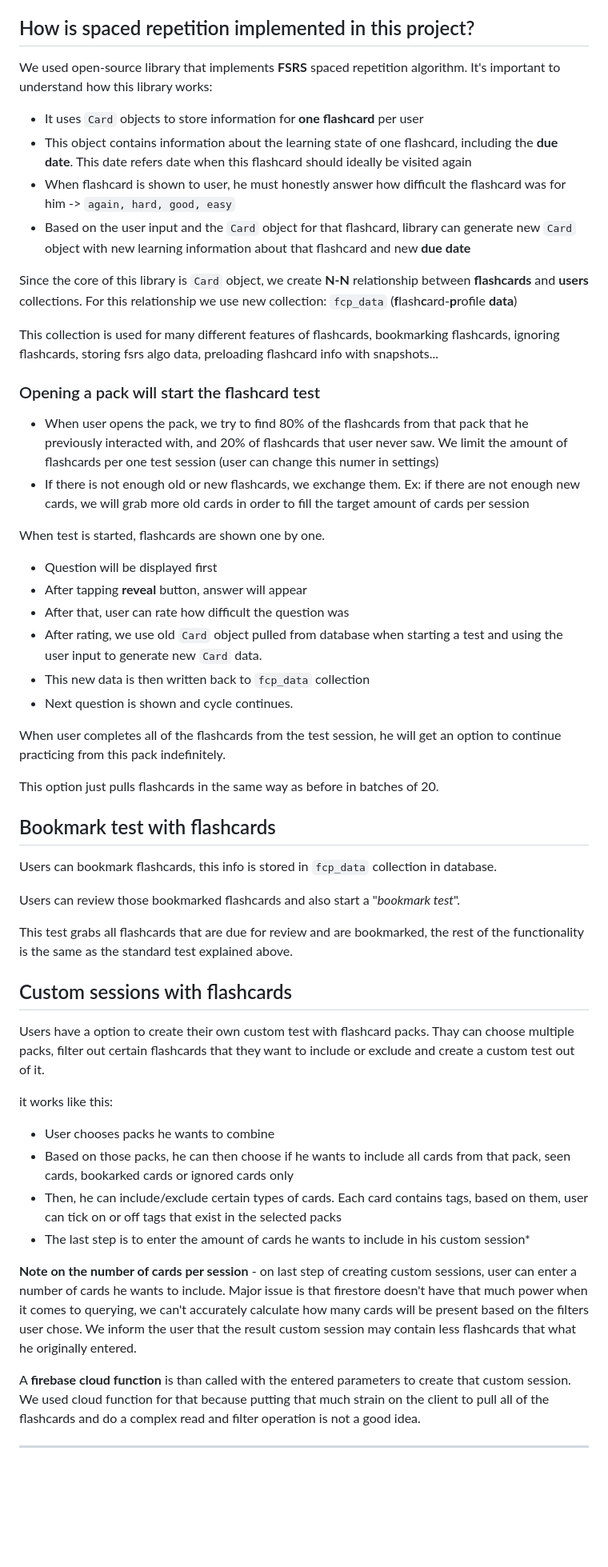
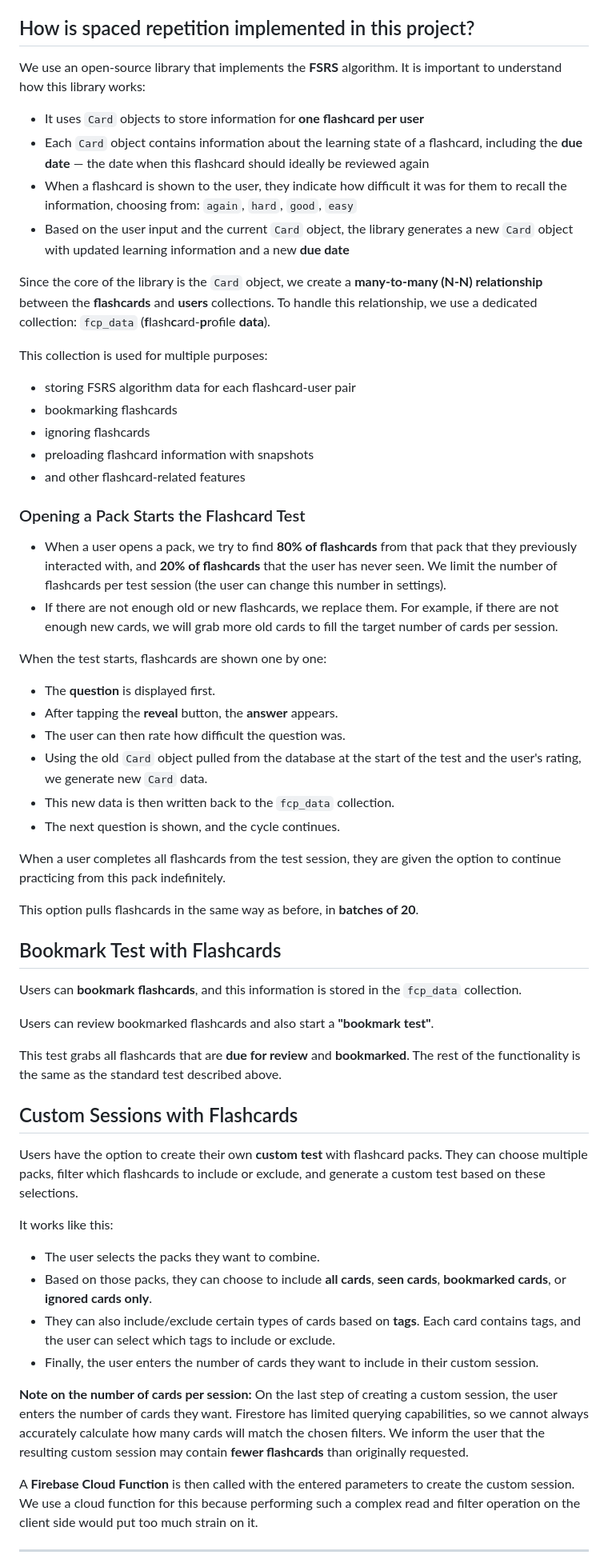
Before and after one commit to Bogdanmitrovic/flashcards-public, a Markdown page: README.md, the part around one of its changes. Shown at 80% size. Rendered like a GitHub page; blank space fills up the shorter version.

Commit message:
Revise README for clarity and feature updates
Updated README to enhance clarity and correctness, including feature descriptions and formatting improvements.

````diff
--- a/README.md
+++ b/README.md
@@ -218,54 +280,59 @@ In flashcard systems, spaced repetition works as follows:
 By focusing more on difficult cards and less on well-known ones, spaced repetition makes learning more efficient and helps transfer knowledge from short-term to long-term memory.
 
 ## How is spaced repetition implemented in this project?
-We used open-source library that implements **FSRS** spaced repetition algorithm. It's important to understand how this library works:
-- It uses ```Card``` objects to store information for **one flashcard** per user
-- This object contains information about the learning state of one flashcard, including the **due date**. This date refers date when this flashcard should ideally be visited again
-- When flashcard is shown to user, he must honestly answer how difficult the flashcard was for him -> ```again, hard, good, easy```
-- Based on the user input and the ```Card``` object for that flashcard, library can generate new ```Card``` object with new learning information about that flashcard and new **due date**
+We use an open-source library that implements the **FSRS** algorithm. It is important to understand how this library works:
+- It uses `Card` objects to store information for **one flashcard per user**
+- Each `Card` object contains information about the learning state of a flashcard, including the **due date** — the date when this flashcard should ideally be reviewed again
+- When a flashcard is shown to the user, they indicate how difficult it was for them to recall the information, choosing from: `again`, `hard`, `good`, `easy`
+- Based on the user input and the current `Card` object, the library generates a new `Card` object with updated learning information and a new **due date**
 
-Since the core of this library is ```Card``` object, we create **N-N** relationship between **flashcards** and **users** collections. For this relationship we use new collection: ```fcp_data``` (**f**lash**c**ard-**p**rofile **data**)
+Since the core of the library is the `Card` object, we create a **many-to-many (N-N) relationship** between the **flashcards** and **users** collections. To handle this relationship, we use a dedicated collection: `fcp_data` (**f**lash**c**ard-**p**rofile **data**).
 
-This collection is used for many different features of flashcards, bookmarking flashcards, ignoring flashcards, storing fsrs algo data, preloading flashcard info with snapshots...
+This collection is used for multiple purposes:
+- storing FSRS algorithm data for each flashcard-user pair
+- bookmarking flashcards
+- ignoring flashcards
+- preloading flashcard information with snapshots
+- and other flashcard-related features
 
-### Opening a pack will start the flashcard test
+### Opening a Pack Starts the Flashcard Test
 
-- When user opens the pack, we try to find 80% of the flashcards from that pack that he previously interacted with, and 20% of flashcards that user never saw. We limit the amount of flashcards per one test session (user can change this numer in settings)
-- If there is not enough old or new flashcards, we exchange them. Ex: if there are not enough new cards, we will grab more old cards in order to fill the target amount of cards per session
+- When a user opens a pack, we try to find **80% of flashcards** from that pack that they previously interacted with, and **20% of flashcards** that the user has never seen. We limit the number of flashcards per test session (the user can change this number in settings).
+- If there are not enough old or new flashcards, we replace them. For example, if there are not enough new cards, we will grab more old cards to fill the target number of cards per session.
 
-When test is started, flashcards are shown one by one.
-- Question will be displayed first
-- After tapping **reveal** button, answer will appear
-- After that, user can rate how difficult the question was
-- After rating, we use old ```Card``` object pulled from database when starting a test and using the user input to generate new ```Card``` data.
-- This new data is then written back to ```fcp_data``` collection
-- Next question is shown and cycle continues.
+When the test starts, flashcards are shown one by one:
+- The **question** is displayed first.
+- After tapping the **reveal** button, the **answer** appears.
+- The user can then rate how difficult the question was.
+- Using the old ```Card``` object pulled from the database at the start of the test and the user's rating, we generate new ```Card``` data.
+- This new data is then written back to the ```fcp_data``` collection.
+- The next question is shown, and the cycle continues.
 
-When user completes all of the flashcards from the test session, he will get an option to continue practicing from this pack indefinitely.
+When a user completes all flashcards from the test session, they are given the option to continue practicing from this pack indefinitely.
 
-This option just pulls flashcards in the same way as before in batches of 20.
+This option pulls flashcards in the same way as before, in **batches of 20**.
 
-## Bookmark test with flashcards
+## Bookmark Test with Flashcards
 
-Users can bookmark flashcards, this info is stored in ```fcp_data``` collection in database.
+Users can **bookmark flashcards**, and this information is stored in the ```fcp_data``` collection.
 
-Users can review those bookmarked flashcards and also start a "*bookmark test*".
+Users can review bookmarked flashcards and also start a **"bookmark test"**.
 
-This test grabs all flashcards that are due for review and are bookmarked, the rest of the functionality is the same as the standard test explained above.
+This test grabs all flashcards that are **due for review** and **bookmarked**. The rest of the functionality is the same as the standard test described above.
 
-## Custom sessions with flashcards
+## Custom Sessions with Flashcards
 
-Users have a option to create their own custom test with flashcard packs. Thay can choose multiple packs, filter out certain flashcards that they want to include or exclude and create a custom test out of it.
+Users have the option to create their own **custom test** with flashcard packs. They can choose multiple packs, filter which flashcards to include or exclude, and generate a custom test based on these selections.
 
-it works like this:
-- User chooses packs he wants to combine
-- Based on those packs, he can then choose if he wants to include all cards from that pack, seen cards, bookarked cards or ignored cards only
-- Then, he can include/exclude certain types of cards. Each card contains tags, based on them, user can tick on or off tags that exist in the selected packs
-- The last step is to enter the amount of cards he wants to include in his custom session*
+It works like this:
+- The user selects the packs they want to combine.
+- Based on those packs, they can choose to include **all cards**, **seen cards**, **bookmarked cards**, or **ignored cards only**.
+- They can also include/exclude certain types of cards based on **tags**. Each card contains tags, and the user can select which tags to include or exclude.
+- Finally, the user enters the number of cards they want to include in their custom session.
 
-**Note on the number of cards per session** - on last step of creating custom sessions, user can enter a number of cards he wants to include. Major issue is that firestore doesn't have that much power when it comes to querying, we can't accurately calculate how many cards will be present based on the filters user chose. We inform the user that the result custom session may contain less flashcards that what he originally entered.
+**Note on the number of cards per session:** On the last step of creating a custom session, the user enters the number of cards they want. Firestore has limited querying capabilities, so we cannot always accurately calculate how many cards will match the chosen filters. We inform the user that the resulting custom session may contain **fewer flashcards** than originally requested.
 
-A **firebase cloud function** is than called with the entered parameters to create that custom session. We used cloud function for that because putting that much strain on the client to pull all of the flashcards and do a complex read and filter operation is not a good idea.
+A **Firebase Cloud Function** is then called with the entered parameters to create the custom session. We use a cloud function for this because performing such a complex read and filter operation on the client side would put too much strain on it.
 
 ---
 
````
Also changed, not shown: other parts of README.md (+179 -68 lines).
